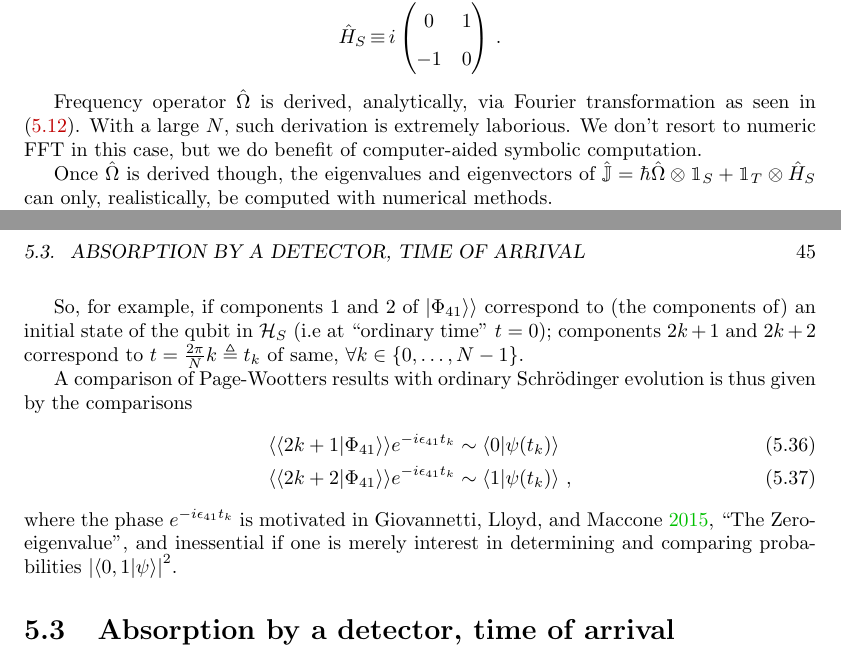
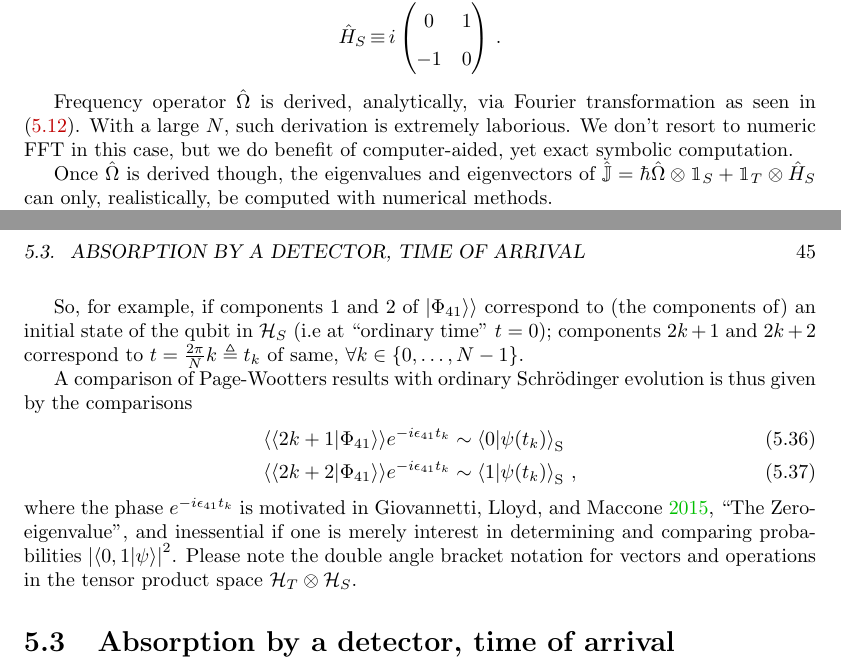
Before and after one commit to gderosa/timeq, a LaTeX thesis (tex/main.tex, which reads tex/pw/qubit.tex): two parts of pages 44 and 45 of 82, joined at a grey line, cut so that both start at the same text. Compiled offline with pdfLaTeX.

Commit message:
N32: fix comparisons

```diff
--- a/tex/pw/qubit.tex
+++ b/tex/pw/qubit.tex
@@ -534,7 +534,7 @@ is still 2-dimensional, and the hamiltonian in it is simply
 Frequency operator $\hat{\Omega}$ is derived, analytically, via Fourier
 transformation as seen in \eqref{eq:SI_Fourier:Omega}. With a large $N$,
 such derivation is extremely laborious. We don't resort to
-numeric FFT in this case, but we do benefit of computer-aided
+numeric FFT in this case, but we do benefit of computer-aided, yet exact
 symbolic computation.
 
 Once $\hat{\Omega}$ is derived though,
@@ -564,10 +564,11 @@ of same, $\forall k \in \qty{0, \dots, N-1}$.
 A comparison of Page-Wootters results with ordinary
 Schr{\"o}dinger evolution is thus given by the comparisons
 \begin{align}
-  \dbraket{2k+1}{\Phi_{41}} e^{-i \epsilon_{41} t_k} &\sim \braket{0}{\psi(t_k)} \\
-  \dbraket{2k+2}{\Phi_{41}} e^{-i \epsilon_{41} t_k} &\sim \braket{1}{\psi(t_k)}
+  \dbraket{2k+1}{\Phi_{41}} e^{-i \epsilon_{41} t_k} &\sim \braket{0}{\psi(t_k)}_{\mathrm{S}} \\
+  \dbraket{2k+2}{\Phi_{41}} e^{-i \epsilon_{41} t_k} &\sim \braket{1}{\psi(t_k)}_{\mathrm{S}}
   \,\text{,}
 \end{align}
 where the phase $e^{-i \epsilon_{41} t_k}$ is motivated in \cite[``The Zero-eigenvalue'']{Lloyd:Time},
 and inessential if one is merely interest in determining and comparing probabilities
-$\qty|\braket{0,1}{\psi}|^2$.
+$\qty|\braket{0,1}{\psi}|^2$. Please note the double angle bracket notation for vectors
+and operations in the tensor product space $\hilb{H}_T \ox \hilb{H}_S$.
```
